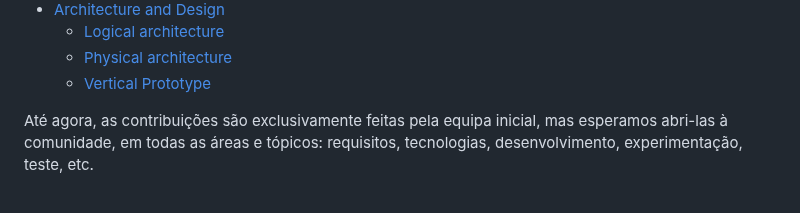
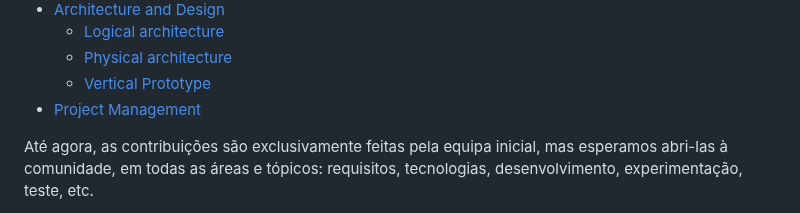
Before and after one commit to pchmelo/ESOF_Project, a Markdown page: README.md, the part around the change. Drawn GitHub-style.

```diff
--- a/README.md
+++ b/README.md
@@ -14,6 +14,7 @@ Aqui poderá encontrar detalhes sobre a "Stock Overflow", doravante referida com
   * [Logical architecture](#Logical-architecture)
   * [Physical architecture](#Physical-architecture)
   * [Vertical Prototype](#Vertical-Prototype)
+* [Project Management](#Project-Management)
 
 
 Até agora, as contribuições são exclusivamente feitas pela equipa inicial, mas esperamos abri-las à comunidade, em todas as áreas e tópicos: requisitos, tecnologias, desenvolvimento, experimentação, teste, etc.
```
